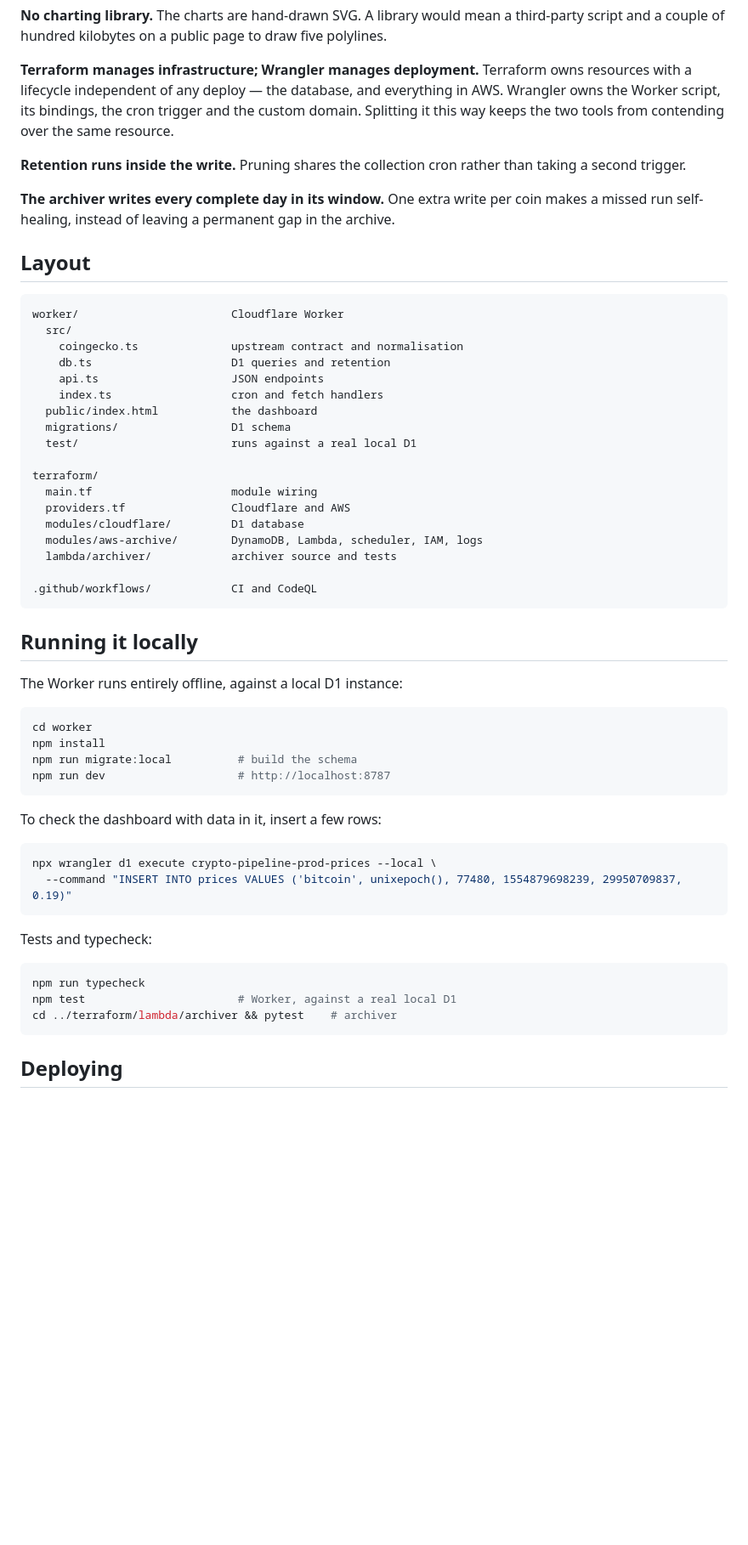
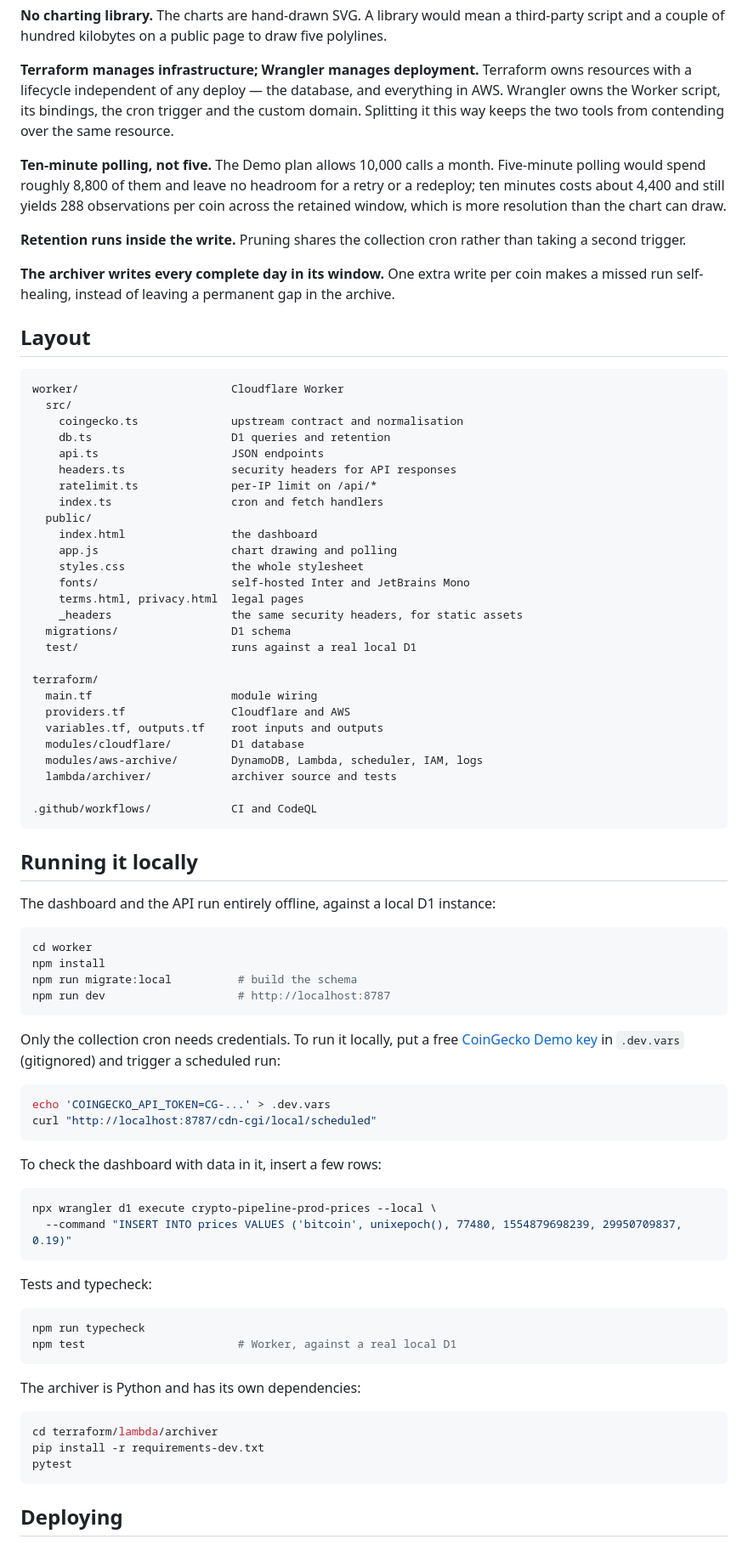
Before and after one commit to Isma-L154/Serverless-Crypto-Pipeline, a Markdown page: README.md, the part around one of its changes. Shown at 85% size. Drawn GitHub-style; blank space fills up the shorter version.

Commit message:
Align the README with the current implementation (#36)
The README was written before CoinGecko authentication, the rate limiter
and the legal pages landed, and had drifted from the code in ways that
break a clean setup:

- It stated CoinGecko needs no key. It does. Keyless requests from a
  Worker's shared egress IPs return 429 on every attempt, so a deploy
  that follows the old instructions produces a Worker whose every cron
  run fails. Both the deploy steps and the tech list now say so, and
  the local instructions cover .dev.vars.
- `pytest` on its own fails with "No module named pytest" on a clean
  machine. The archiver's dependencies are now installed first, as CI
  already does.
- The layout listed four Worker sources where there are six, and one
  asset where there are seven.

Also records the two allowances that were missing: CoinGecko's 10,000
calls a month, and why that sets the polling interval at ten minutes
rather than five.

The opening line becomes the project's canonical description, reused as
the repository description and, on the site, as the meta description.

````diff
--- a/README.md
+++ b/README.md
@@ -82,6 +83,8 @@ Three details do the real work here:
 
 **Terraform manages infrastructure; Wrangler manages deployment.** Terraform owns resources with a lifecycle independent of any deploy — the database, and everything in AWS. Wrangler owns the Worker script, its bindings, the cron trigger and the custom domain. Splitting it this way keeps the two tools from contending over the same resource.
 
+**Ten-minute polling, not five.** The Demo plan allows 10,000 calls a month. Five-minute polling would spend roughly 8,800 of them and leave no headroom for a retry or a redeploy; ten minutes costs about 4,400 and still yields 288 observations per coin across the retained window, which is more resolution than the chart can draw.
+
 **Retention runs inside the write.** Pruning shares the collection cron rather than taking a second trigger.
 
 **The archiver writes every complete day in its window.** One extra write per coin makes a missed run self-healing, instead of leaving a permanent gap in the archive.
@@ -94,14 +97,23 @@ worker/                       Cloudflare Worker
     coingecko.ts              upstream contract and normalisation
     db.ts                     D1 queries and retention
     api.ts                    JSON endpoints
+    headers.ts                security headers for API responses
+    ratelimit.ts              per-IP limit on /api/*
     index.ts                  cron and fetch handlers
-  public/index.html           the dashboard
+  public/
+    index.html                the dashboard
+    app.js                    chart drawing and polling
+    styles.css                the whole stylesheet
+    fonts/                    self-hosted Inter and JetBrains Mono
+    terms.html, privacy.html  legal pages
+    _headers                  the same security headers, for static assets
   migrations/                 D1 schema
   test/                       runs against a real local D1
 
 terraform/
   main.tf                     module wiring
   providers.tf                Cloudflare and AWS
+  variables.tf, outputs.tf    root inputs and outputs
   modules/cloudflare/         D1 database
   modules/aws-archive/        DynamoDB, Lambda, scheduler, IAM, logs
   lambda/archiver/            archiver source and tests
@@ -111,13 +123,20 @@ terraform/
 
 ## Running it locally
 
-The Worker runs entirely offline, against a local D1 instance:
+The dashboard and the API run entirely offline, against a local D1 instance:
 
 ```bash
 cd worker
 npm install
 npm run migrate:local          # build the schema
 npm run dev                    # http://localhost:8787
+```
+
+Only the collection cron needs credentials. To run it locally, put a free [CoinGecko Demo key](https://www.coingecko.com/en/api/pricing) in `.dev.vars` (gitignored) and trigger a scheduled run:
+
+```bash
+echo 'COINGECKO_API_TOKEN=CG-...' > .dev.vars
+curl "http://localhost:8787/cdn-cgi/local/scheduled"
 ```
 
 To check the dashboard with data in it, insert a few rows:
@@ -132,7 +151,14 @@ Tests and typecheck:
 ```bash
 npm run typecheck
 npm test                       # Worker, against a real local D1
-cd ../terraform/lambda/archiver && pytest    # archiver
+```
+
+The archiver is Python and has its own dependencies:
+
+```bash
+cd terraform/lambda/archiver
+pip install -r requirements-dev.txt
+pytest
 ```
 
 ## Deploying
````
Also changed, not shown: other parts of README.md (+6 -2 lines).
